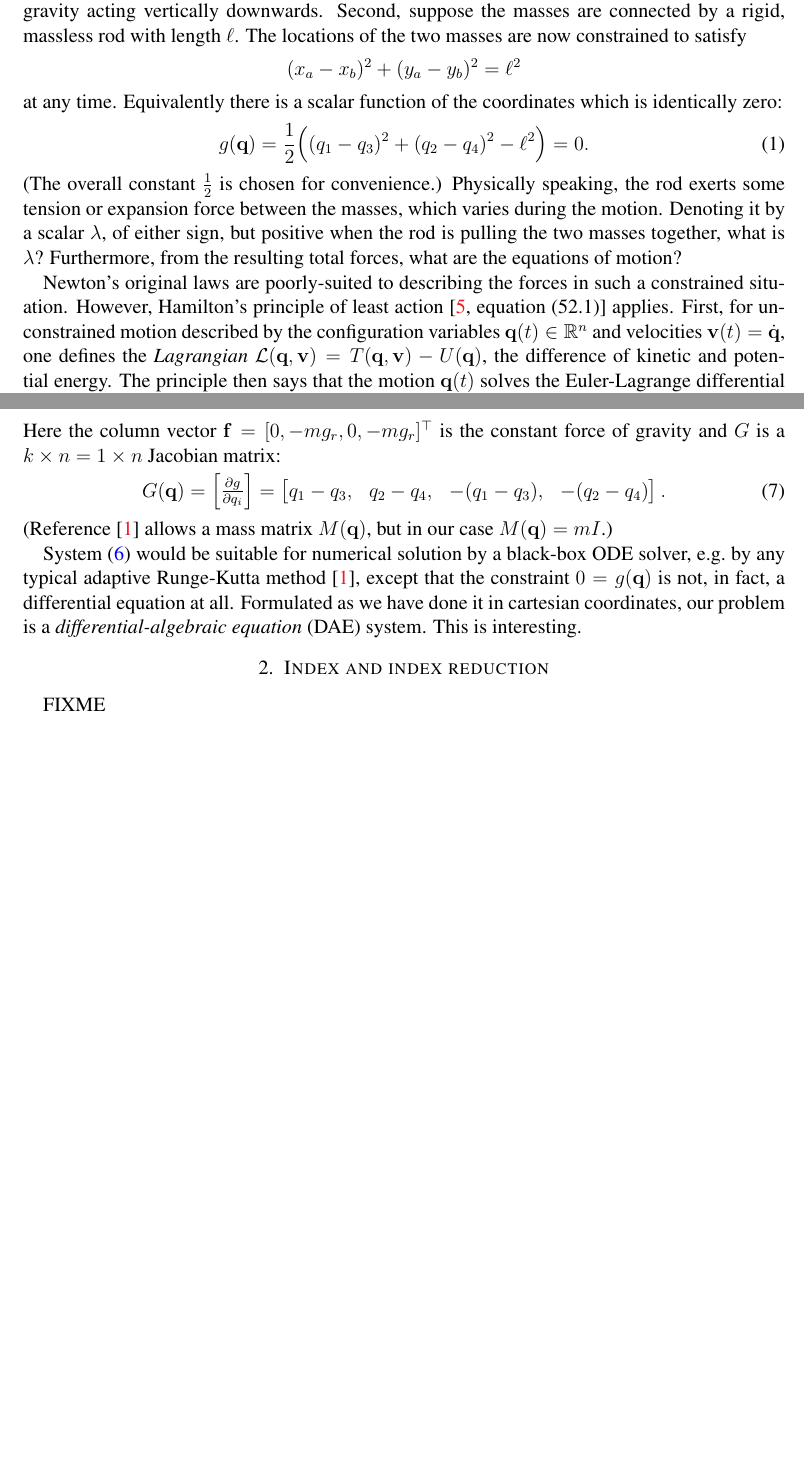
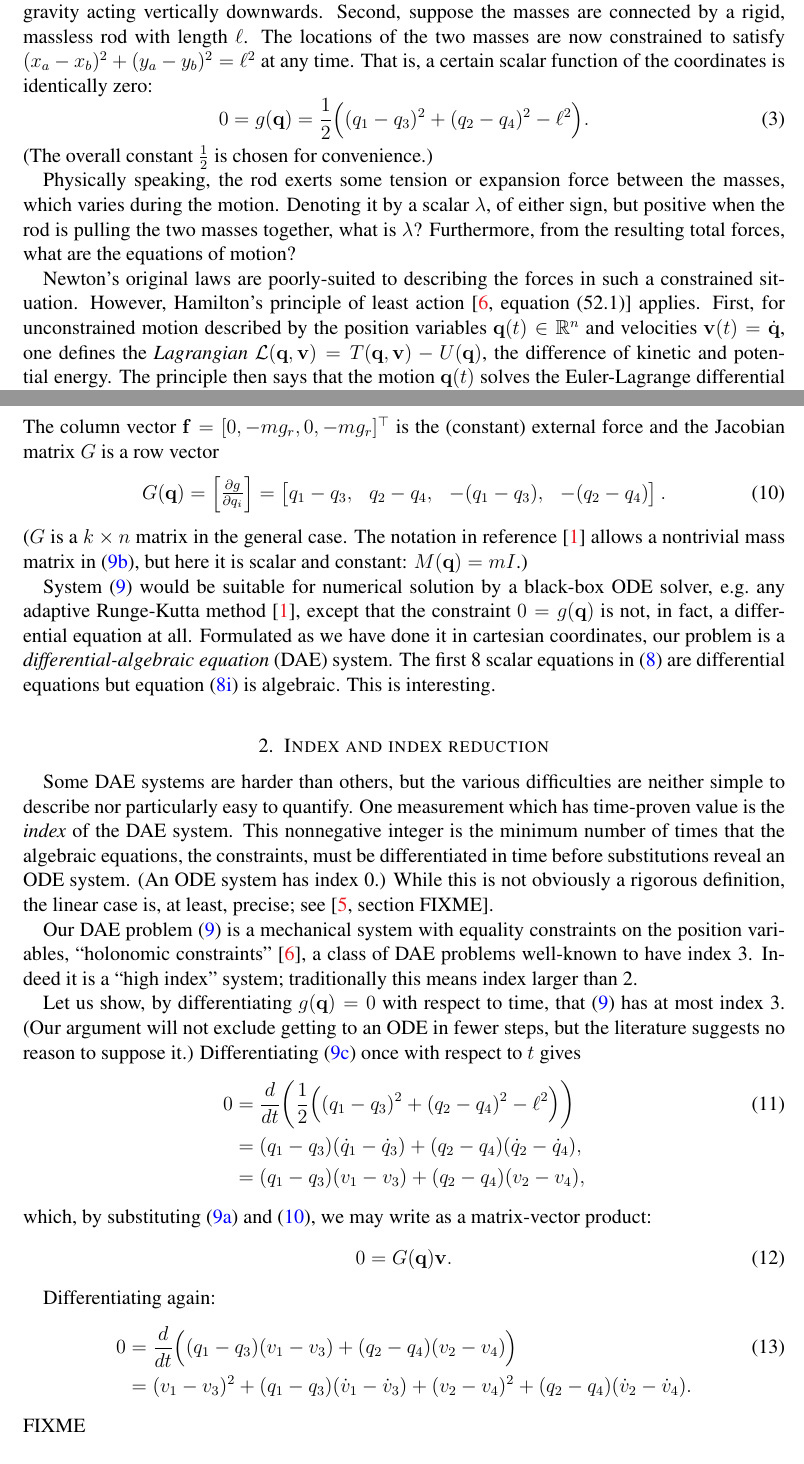
Before and after one commit to bueler/dae-examples, a LaTeX paper (doc/twoballs.tex): two parts of pages 1 and 3 of 3 before the commit and two parts of pages 1 and 3 of 4 after it, joined at a grey line, cut so that both start at the same text, the shorter picture padded with empty space. Compiled offline with pdfLaTeX.

Commit message:
Progress.  (The subequations environment rocks.)

```diff
--- a/doc/twoballs.tex
+++ b/doc/twoballs.tex
@@ -90,13 +94,13 @@ Denote their velocities by $\bv$, thus $v_1 = \dot x_a$, $v_2=\dot y_a$, $v_3 =
 
-Now suppose the two masses move according to two kinds of forces.  First we have constant gravity acting vertically downwards.  Second, suppose the masses are connected by a rigid, massless rod with length $\ell$.  The locations of the two masses are now constrained to satisfy
-    $$(x_a - x_b)^2 + (y_a - y_b)^2 = \ell^2$$
-at any time.  Equivalently there is a scalar function of the coordinates which is identically zero:
+Now suppose the two masses move according to two kinds of forces.  First we have constant gravity acting vertically downwards.  Second, suppose the masses are connected by a rigid, massless rod with length $\ell$.  The locations of the two masses are now constrained to satisfy $(x_a - x_b)^2 + (y_a - y_b)^2 = \ell^2$ at any time.  That is, a certain scalar function of the coordinates is identically zero:
 \begin{equation}
-g(\bq) = \frac{1}{2} \Big((q_1 - q_3)^2 + (q_2 - q_4)^2 - \ell^2\Big) = 0. \label{constraint}
+0 = g(\bq) = \frac{1}{2} \Big((q_1 - q_3)^2 + (q_2 - q_4)^2 - \ell^2\Big). \label{constraint}
 \end{equation}
-(The overall constant $\frac{1}{2}$ is chosen for convenience.)  Physically speaking, the rod exerts some tension or expansion force between the masses, which varies during the motion.  Denoting it by a scalar $\lambda$, of either sign, but positive when the rod is pulling the two masses together, what is $\lambda$?  Furthermore, from the resulting total forces, what are the equations of motion?
+(The overall constant $\frac{1}{2}$ is chosen for convenience.)
 
-Newton's original laws are poorly-suited to describing the forces in such a constrained situation.  However, Hamilton's principle of least action \cite[equation (52.1)]{Lanczos1970} applies.  First, for unconstrained motion described by the configuration variables $\bq(t) \in \RR^n$ and velocities $\bv(t) = \dot\bq$, one defines the \emph{Lagrangian} $\mathcal{L}(\bq,\bv) = T(\bq,\bv) - U(\bq)$, the difference of kinetic and potential energy.  The principle then says that the motion $\bq(t)$ solves the Euler-Lagrange differential equation system ($i=1,\dots,n$):
+Physically speaking, the rod exerts some tension or expansion force between the masses, which varies during the motion.  Denoting it by a scalar $\lambda$, of either sign, but positive when the rod is pulling the two masses together, what is $\lambda$?  Furthermore, from the resulting total forces, what are the equations of motion?
+
+Newton's original laws are poorly-suited to describing the forces in such a constrained situation.  However, Hamilton's principle of least action \cite[equation (52.1)]{Lanczos1970} applies.  First, for unconstrained motion described by the position variables $\bq(t) \in \RR^n$ and velocities $\bv(t) = \dot\bq$, one defines the \emph{Lagrangian} $\mathcal{L}(\bq,\bv) = T(\bq,\bv) - U(\bq)$, the difference of kinetic and potential energy.  The principle then says that the motion $\bq(t)$ solves the Euler-Lagrange differential equation system ($i=1,\dots,n$):
 \begin{equation}
 \frac{d}{dt} \frac{\partial \mathcal{L}}{\partial v_i} = \frac{\partial \mathcal{L}}{\partial q_i}. \label{eulerlagrange}
 \end{equation}
@@ -148,14 +150,35 @@ m \dot \bv &= \bbf - \lambda\, G(\bq)^\top \label{system} \\
 \end{align}
-Here the column vector $\bbf = [0,-mg_r,0,-mg_r]^\top$ is the constant force of gravity and $G$ is a $k\times n = 1\times n$ Jacobian matrix:
+\end{subequations}
+The column vector $\bbf = [0,-mg_r,0,-mg_r]^\top$ is the (constant) external force and the Jacobian matrix $G$ is a row vector
 \begin{equation}
 G(\bq) = \begin{bmatrix} \frac{\partial g}{\partial q_i} \end{bmatrix} = \begin{bmatrix} q_1-q_3, & q_2-q_4, & -(q_1-q_3), & -(q_2-q_4) \end{bmatrix}. \label{constraintjacobian}
 \end{equation}
-(Reference \cite{AscherPetzold1998} allows a mass matrix $M(\bq)$, but in our case $M(\bq) = mI$.)
+($G$ is a $k\times n$ matrix in the general case.  The notation in reference \cite{AscherPetzold1998} allows a nontrivial mass matrix in \eqref{system:dotv}, but here it is scalar and constant: $M(\bq) = mI$.)
 
-System \eqref{system} would be suitable for numerical solution by a black-box ODE solver, e.g.~by any typical adaptive Runge-Kutta method \cite{AscherPetzold1998}, except that the constraint $0=g(\bq)$ is not, in fact, a differential equation at all.  Formulated as we have done it in cartesian coordinates, our problem is a \emph{differential-algebraic equation} (DAE) system.  This is interesting.
+System \eqref{system} would be suitable for numerical solution by a black-box ODE solver, e.g.~any adaptive Runge-Kutta method \cite{AscherPetzold1998}, except that the constraint $0=g(\bq)$ is not, in fact, a differential equation at all.  Formulated as we have done it in cartesian coordinates, our problem is a \emph{differential-algebraic equation} (DAE) system.  The first 8 scalar equations in \eqref{rawsystem} are differential equations but equation \eqref{rawsystem:constraint} is algebraic.  This is interesting.
 
 
-\section{Index and index reduction}  FIXME
+\section{Index and index reduction}  Some DAE systems are harder than others, but the various difficulties are neither simple to describe nor particularly easy to quantify.  One measurement which has time-proven value is the \emph{index} of the DAE system.  This nonnegative integer is the minimum number of times that the algebraic equations, the constraints, must be differentiated in time before substitutions reveal an ODE system.  (An ODE system has index 0.)  While this is not obviously a rigorous definition, the linear case is, at least, precise; see \cite[section FIXME]{HairerWanner1996}.
+
+Our DAE problem \eqref{system} is a mechanical system with equality constraints on the position variables, ``holonomic constraints'' \cite{Lanczos1970}, a class of DAE problems well-known to have index 3.  Indeed it is a ``high index'' system; traditionally this means index larger than 2.
+
+Let us show, by differentiating $g(\bq)=0$ with respect to time, that \eqref{system} has at most index 3.  (Our argument will not exclude getting to an ODE in fewer steps, but the literature suggests no reason to suppose it.)  Differentiating \eqref{system:constraint} once with respect to $t$ gives
+\begin{align}
+0 &= \frac{d}{dt} \bigg(\frac{1}{2} \Big((q_1 - q_3)^2 + (q_2 - q_4)^2 - \ell^2\Big)\bigg) \label{rawdconstraint} \\
+  &= (q_1 - q_3)(\dot q_1 - \dot q_3) + (q_2 - q_4) (\dot q_2 - \dot q_4), \notag \\
+  &= (q_1 - q_3)(v_1 - v_3) + (q_2 - q_4) (v_2 - v_4), \notag
+\end{align}
+which, by substituting \eqref{system:dotq} and \eqref{constraintjacobian}, we may write as a matrix-vector product:
+\begin{equation}
+0 = G(\bq) \bv. \label{dconstraint}
+\end{equation}
+
+Differentiating again:
+\begin{align}
+0 &= \frac{d}{dt} \Big((q_1 - q_3)(v_1 - v_3) + (q_2 - q_4) (v_2 - v_4)\Big)  \label{rawddconstraint} \\
+  &= (v_1 - v_3)^2 + (q_1 - q_3) (\dot v_1 - \dot v_3) + (v_2 - v_4)^2 + (q_2 - q_4) (\dot v_2 - \dot v_4).  \notag
+\end{align}
+FIXME
 
 
 \section{Stabilized index 2 formulation}  FIXME Exercise 9.10 in \cite{AscherPetzold1998}; see also \cite{Gearetal1985}
```
Also changed, not shown: doc/twoballs.bib (+10 -0 lines), doc/twoballs.tex (38 more changed lines).
